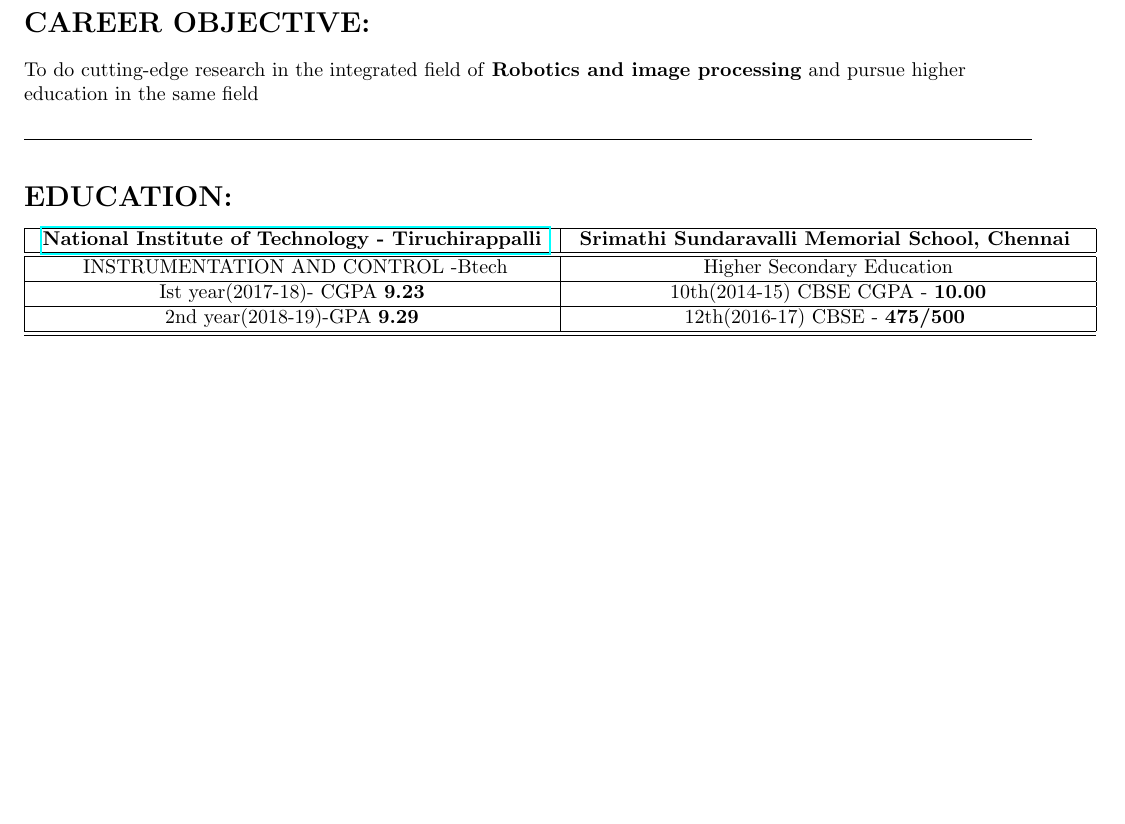
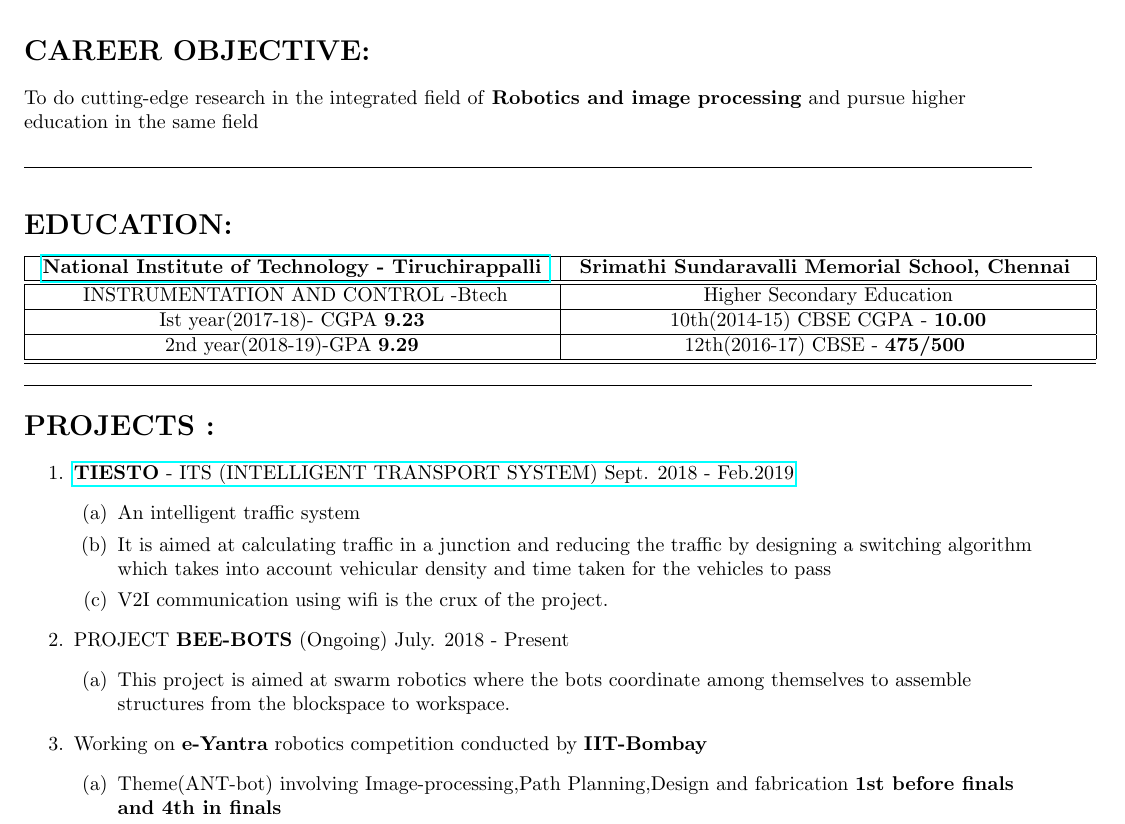
Before and after one commit to karthiks1701/KarthikS_Resume, a LaTeX CV (resume/resume.tex): part of the page, cut so that both start at the same text, the shorter picture padded with empty space. Compiled offline with pdfLaTeX.

Commit message:
projetcs

```diff
--- a/resume/resume.tex
+++ b/resume/resume.tex
@@ -62,6 +62,42 @@
 
 \end{flushleft}
 
+\begin{flushleft}
+\vspace{1pt}
+\hrule
+\section*{PROJECTS :}
+
+
+                \begin{enumerate}
+                        \item {\href{ https://drive.google.com/open?id=1pd96-OSmin-dtKh7DJlY9sDHOyO3hJJS} {\textbf{TIESTO} - ITS (INTELLIGENT TRANSPORT SYSTEM)  Sept. 2018 - Feb.2019}}
+                                                                   \begin{enumerate}
+                                                                                 \item  An intelligent traffic system
+                                                                                 \item It is aimed at calculating traffic in a junction and reducing the traffic by designing a switching algorithm which takes into account vehicular density and time taken for the vehicles to pass
+                                                                                 \item V2I communication using wifi is the crux of the project.
+
+                                                                   \end{enumerate}
+
+
+
+                       \item{PROJECT {\textbf{BEE-BOTS} (Ongoing)}{ July. 2018 - Present}}{}{}
+                                                                    \begin{enumerate}
+                                                                                  \item This project is aimed at swarm robotics where the bots coordinate among themselves to assemble structures from the blockspace to workspace.
+                                                                    \end{enumerate}
+
+
+
+
+                    \item Working on \textbf{e-Yantra} robotics competition conducted by \textbf{IIT-Bombay}
+                                                                   \begin{enumerate}
+                                                                           \item Theme(ANT-bot) involving Image-processing,Path Planning,Design and fabrication \textbf{1st before              finals and 4th in finals}
+                                                                   \end{enumerate}
+
+
+                      \end{enumerate}
+\end{flushleft}
+
+
+
 
 
 
```
Also changed, not shown: resume/resume.pdf, 1 other file.
